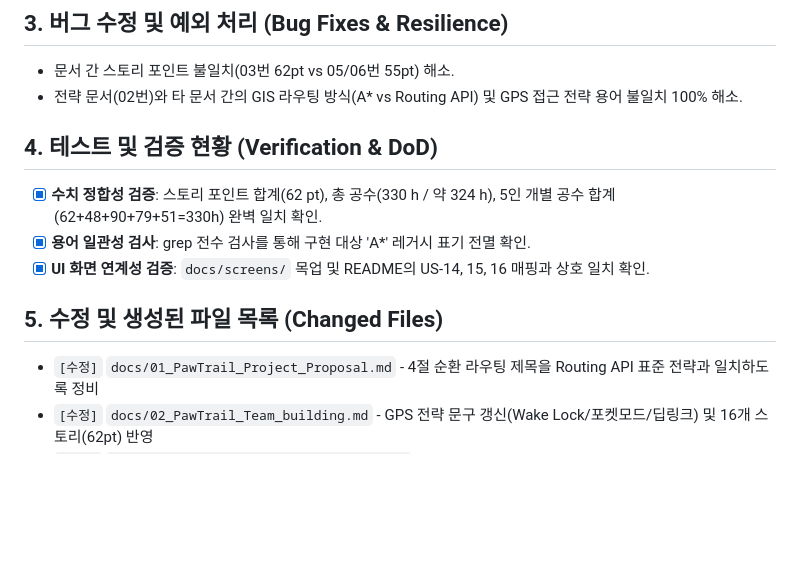
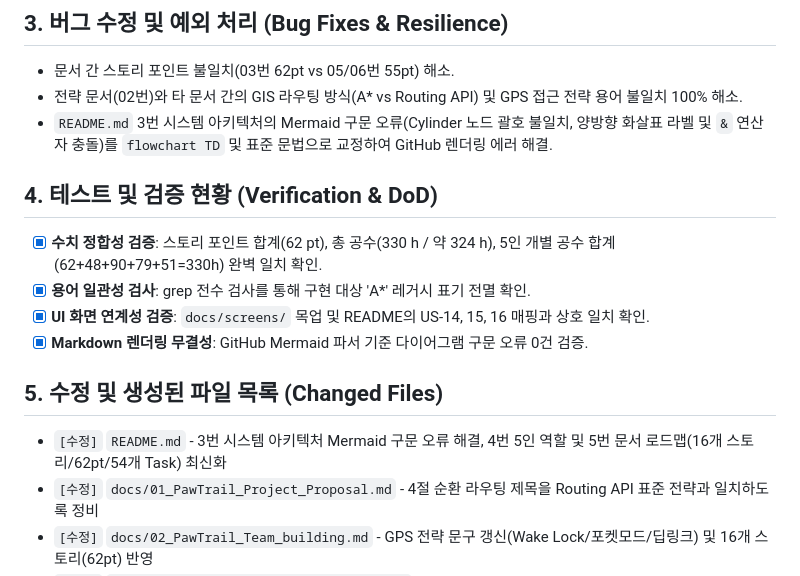
Before and after one commit to gigantess/PawTrail, a Markdown page: docs/reports/2026-09-18.md, the part around the change. Rendered like a GitHub page; blank space fills up the shorter version.

```diff
--- a/docs/reports/2026-09-18.md
+++ b/docs/reports/2026-09-18.md
@@ -42,13 +42,16 @@
 ## 3. 버그 수정 및 예외 처리 (Bug Fixes & Resilience)
 * 문서 간 스토리 포인트 불일치(03번 62pt vs 05/06번 55pt) 해소.
 * 전략 문서(02번)와 타 문서 간의 GIS 라우팅 방식(A* vs Routing API) 및 GPS 접근 전략 용어 불일치 100% 해소.
+* `README.md` 3번 시스템 아키텍처의 Mermaid 구문 오류(Cylinder 노드 괄호 불일치, 양방향 화살표 라벨 및 `&` 연산자 충돌)를 `flowchart TD` 및 표준 문법으로 교정하여 GitHub 렌더링 에러 해결.
 
 ## 4. 테스트 및 검증 현황 (Verification & DoD)
 * [x] **수치 정합성 검증**: 스토리 포인트 합계(62 pt), 총 공수(330 h / 약 324 h), 5인 개별 공수 합계(62+48+90+79+51=330h) 완벽 일치 확인.
 * [x] **용어 일관성 검사**: grep 전수 검사를 통해 구현 대상 'A*' 레거시 표기 전멸 확인.
 * [x] **UI 화면 연계성 검증**: `docs/screens/` 목업 및 README의 US-14, 15, 16 매핑과 상호 일치 확인.
+* [x] **Markdown 렌더링 무결성**: GitHub Mermaid 파서 기준 다이어그램 구문 오류 0건 검증.
 
 ## 5. 수정 및 생성된 파일 목록 (Changed Files)
+* `[수정]` `README.md` - 3번 시스템 아키텍처 Mermaid 구문 오류 해결, 4번 5인 역할 및 5번 문서 로드맵(16개 스토리/62pt/54개 Task) 최신화
 * `[수정]` `docs/01_PawTrail_Project_Proposal.md` - 4절 순환 라우팅 제목을 Routing API 표준 전략과 일치하도록 정비
 * `[수정]` `docs/02_PawTrail_Team_building.md` - GPS 전략 문구 갱신(Wake Lock/포켓모드/딥링크) 및 16개 스토리(62pt) 반영
 * `[수정]` `docs/03_PawTrail_Agile_User_Stories.md` - US-03 순환 라우팅 제목 및 인수조건 정비
```
Also changed, not shown: README.md (+16 -16 lines).
